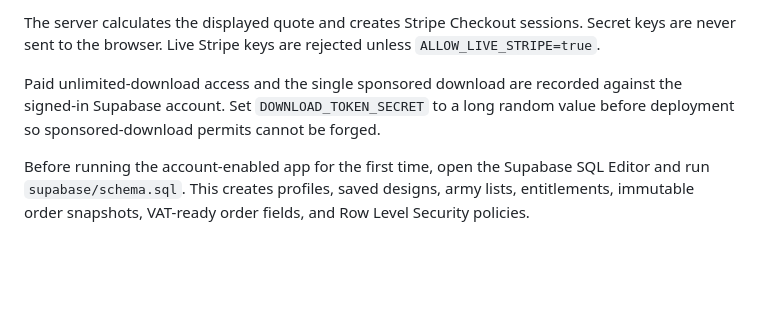
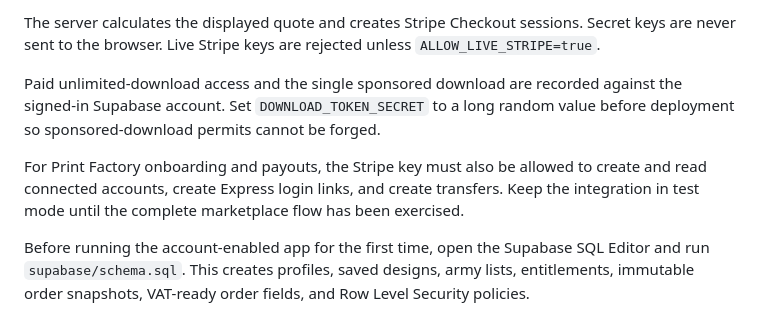
Before and after one commit to watsonjohn-spec/Forget-About-Tray, a Markdown page: README.md, the part around the change. GitHub-like rendering; blank space fills up the shorter version.

Commit message:
Document Stripe Connect permissions

```diff
--- a/README.md
+++ b/README.md
@@ -45,6 +45,8 @@ The server calculates the displayed quote and creates Stripe Checkout sessions.
 Paid unlimited-download access and the single sponsored download are recorded against the signed-in Supabase account.
 Set `DOWNLOAD_TOKEN_SECRET` to a long random value before deployment so sponsored-download permits cannot be forged.
 
+For Print Factory onboarding and payouts, the Stripe key must also be allowed to create and read connected accounts, create Express login links, and create transfers. Keep the integration in test mode until the complete marketplace flow has been exercised.
+
 Before running the account-enabled app for the first time, open the Supabase SQL Editor and run `supabase/schema.sql`. This creates profiles, saved designs, army lists, entitlements, immutable order snapshots, VAT-ready order fields, and Row Level Security policies.
 
 Re-run `supabase/schema.sql` after pulling the multi-brand platform update. It migrates existing tray designs and army lists into the generic design/project model and adds the print marketplace foundation without deleting the legacy records.
```
